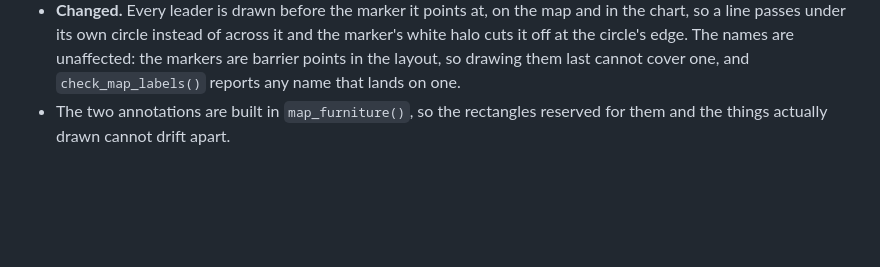
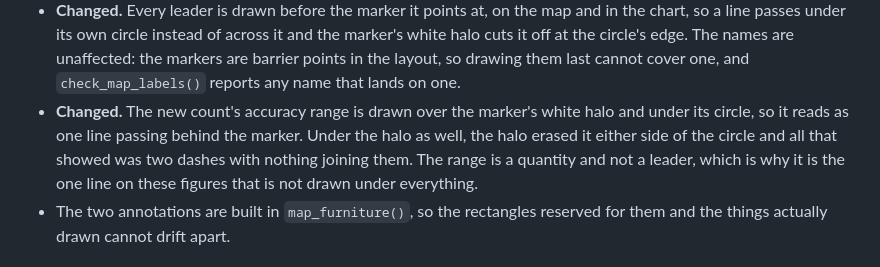
Before and after one commit to M-Fox-Wethington/landfall, a Markdown page: NEWS.md, the part around the change. Drawn GitHub-style; blank space fills up the shorter version.

Commit message:
Let the accuracy range show against its own marker
The range of the new count's accuracy class was drawn under the whole marker,
and the marker's white halo is wider than its circle, so the halo erased the
line either side of the dot. What a reader saw was two short dashes floating
above and below the count with nothing joining them, which does not read as a
range at all.

The range now goes over the white halo and under the circle. The caps are
joined to the dot by a visible stem and it reads as one line passing behind
the marker.

This is the one line on these figures that is not drawn under everything, and
the reason is that it is not a leader. A leader points at a quantity and
should stop when it reaches it. A range is the quantity, and it runs through
the point it belongs to.

Measured on the render rather than argued from the code: at the marker's own
centre column the orange disc is 44 px across on a 4800 px page, and the halo
behind it is drawn at size 7 against the circle's 5, so it covered about 62 px
of a range that spans roughly 77.

The README's report figure is rendered again.

The suite is 294 assertions, all passing, and R CMD check reports no errors
and no warnings.

```diff
--- a/NEWS.md
+++ b/NEWS.md
@@ -143,6 +143,12 @@ change what existing calls do, and each is listed as such.
   The names are unaffected: the markers are barrier points in the layout, so
   drawing them last cannot cover one, and `check_map_labels()` reports any
   name that lands on one.
+* **Changed.** The new count's accuracy range is drawn over the marker's
+  white halo and under its circle, so it reads as one line passing behind
+  the marker. Under the halo as well, the halo erased it either side of the
+  circle and all that showed was two dashes with nothing joining them. The
+  range is a quantity and not a leader, which is why it is the one line on
+  these figures that is not drawn under everything.
 * The two annotations are built in `map_furniture()`, so the rectangles
   reserved for them and the things actually drawn cannot drift apart.
 
```
Also changed, not shown: man/figures/neko_report_2026.jpg, 1 other file.
